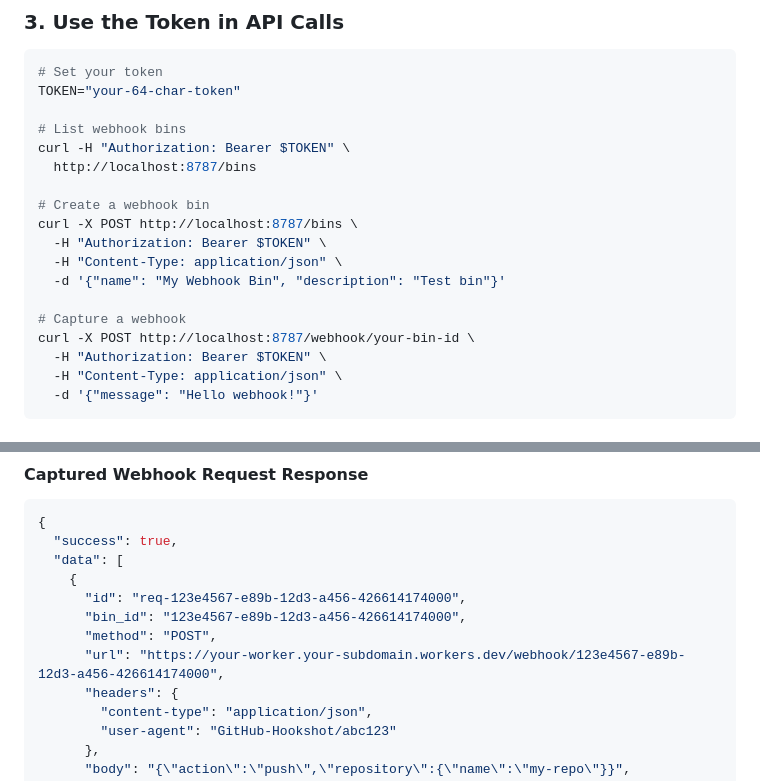
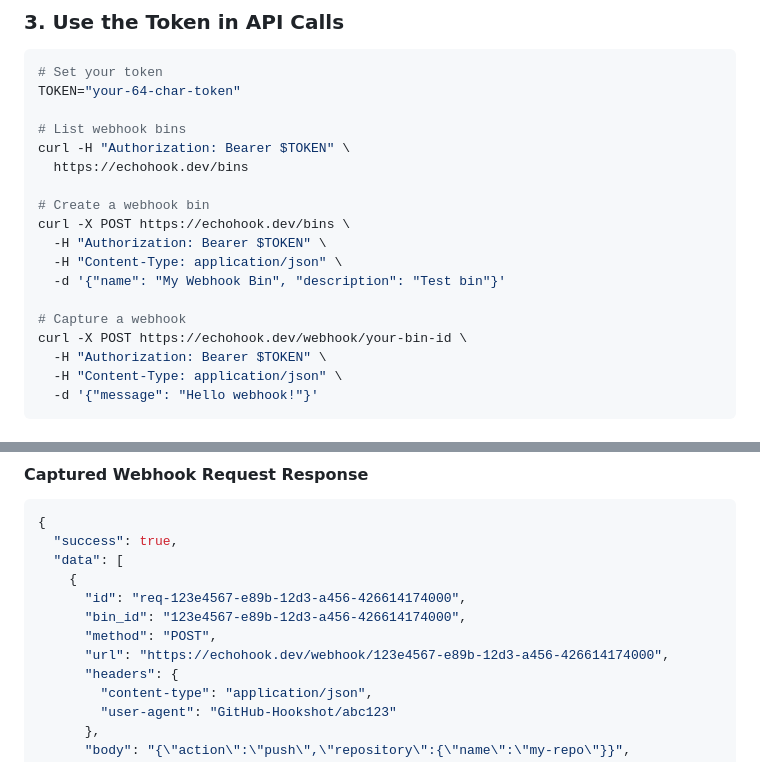
Before and after one commit to mpxr/echohook, a Markdown page: README.md, 2 parts joined by grey strips. Drawn GitHub-style.

```diff
--- a/README.md
+++ b/README.md
@@ -83,16 +87,16 @@ TOKEN="your-64-char-token"
 
 # List webhook bins
 curl -H "Authorization: Bearer $TOKEN" \
-  http://localhost:8787/bins
+  https://echohook.dev/bins
 
 # Create a webhook bin
-curl -X POST http://localhost:8787/bins \
+curl -X POST https://echohook.dev/bins \
   -H "Authorization: Bearer $TOKEN" \
   -H "Content-Type: application/json" \
   -d '{"name": "My Webhook Bin", "description": "Test bin"}'
 
 # Capture a webhook
-curl -X POST http://localhost:8787/webhook/your-bin-id \
+curl -X POST https://echohook.dev/webhook/your-bin-id \
   -H "Authorization: Bearer $TOKEN" \
   -H "Content-Type: application/json" \
   -d '{"message": "Hello webhook!"}'
@@ -171,7 +175,7 @@ curl -X POST http://localhost:8787/webhook/your-bin-id \
       "id": "req-123e4567-e89b-12d3-a456-426614174000",
       "bin_id": "123e4567-e89b-12d3-a456-426614174000",
       "method": "POST",
-      "url": "https://your-worker.your-subdomain.workers.dev/webhook/123e4567-e89b-12d3-a456-426614174000",
+      "url": "https://echohook.dev/webhook/123e4567-e89b-12d3-a456-426614174000",
       "headers": {
         "content-type": "application/json",
         "user-agent": "GitHub-Hookshot/abc123"
```
Also changed, not shown: other parts of README.md (+14 -10 lines).
